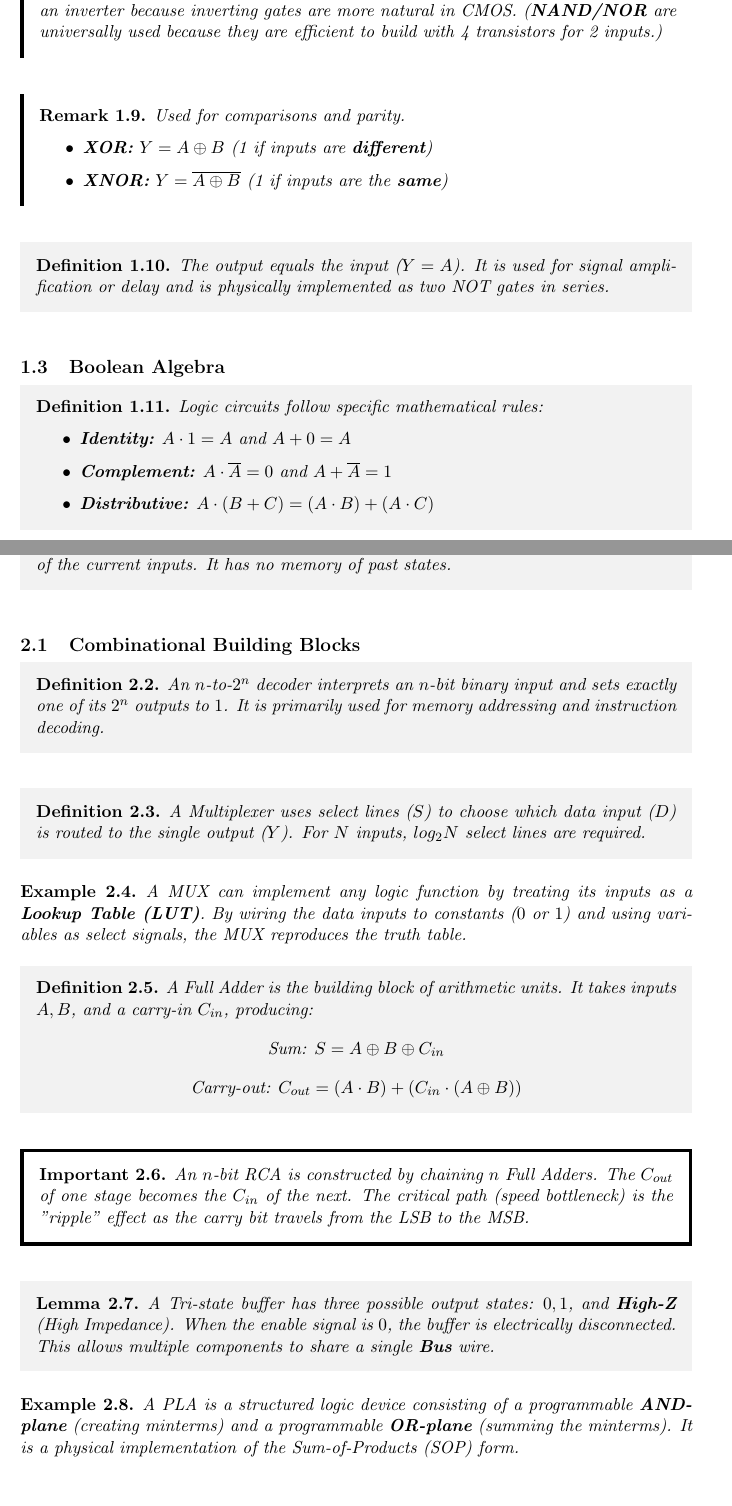
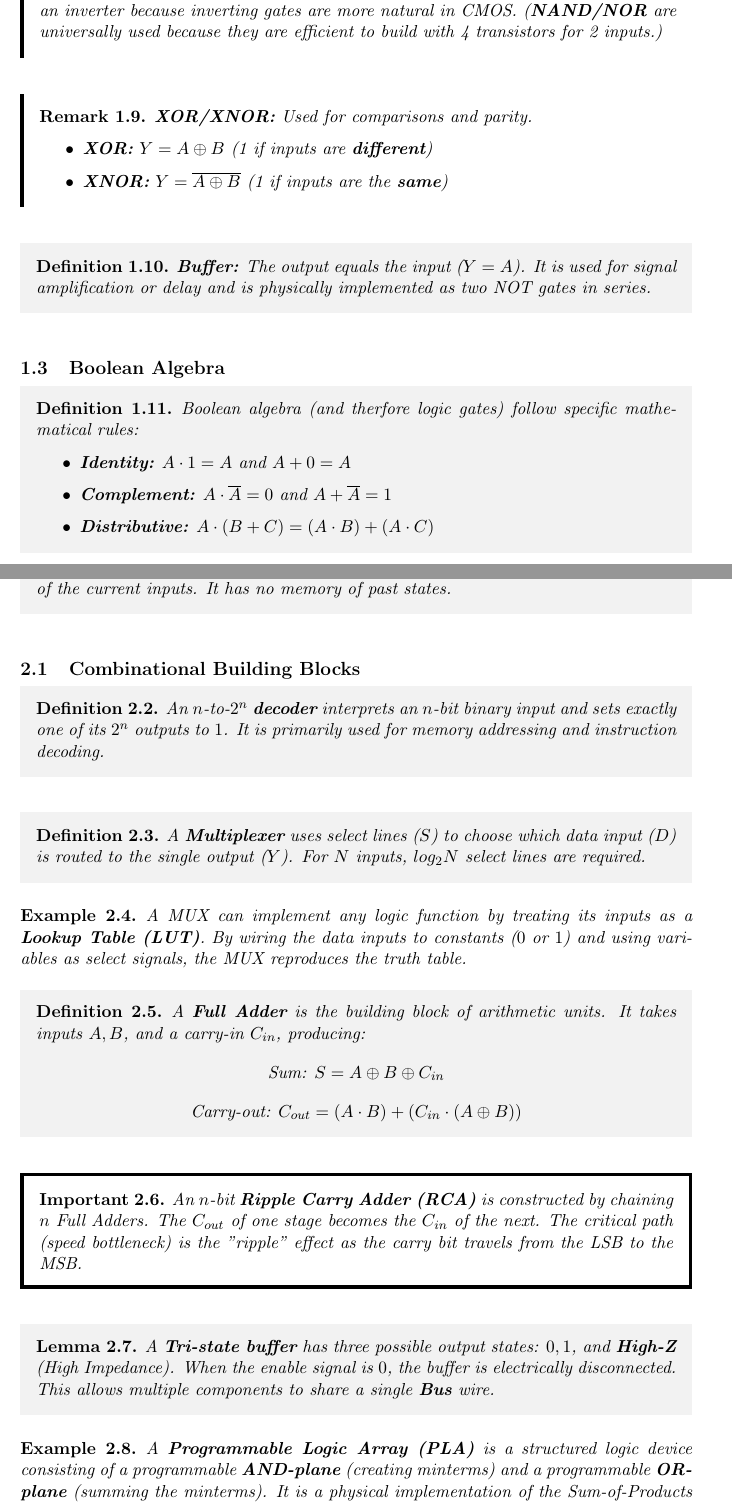
Before and after one commit to laurinseeholzer/ethz, a LaTeX document (ddca.tex, which reads sectionsNotes/ddca/combinational_logic.tex, sectionsNotes/ddca/fundamentals.tex): two parts of pages 4 and 6 of 21, joined at a grey line, cut so that both start at the same text. Compiled offline with pdfLaTeX.

Commit message:
update ddca

```diff
--- a/sectionsNotes/ddca/combinational_logic.tex
+++ b/sectionsNotes/ddca/combinational_logic.tex
@@ -8,11 +8,11 @@ Combinational Logic is a circuit where the output is a pure function of the curr
 \subsection{Combinational Building Blocks}
 
 \begin{definition}
-An $n$-to-$2^n$ decoder interprets an $n$-bit binary input and sets exactly one of its $2^n$ outputs to $1$. It is primarily used for memory addressing and instruction decoding.
+An $n$-to-$2^n$ \textbf{decoder} interprets an $n$-bit binary input and sets exactly one of its $2^n$ outputs to $1$. It is primarily used for memory addressing and instruction decoding.
 \end{definition}
 
 \begin{definition}
-A Multiplexer uses select lines ($S$) to choose which data input ($D$) is routed to the single output ($Y$). For $N$ inputs, $log_2 N$ select lines are required.
+A \textbf{Multiplexer} uses select lines ($S$) to choose which data input ($D$) is routed to the single output ($Y$). For $N$ inputs, $log_2 N$ select lines are required.
 \end{definition}
 
 \begin{example}
@@ -20,19 +20,19 @@ A MUX can implement any logic function by treating its inputs as a \textbf{Looku
 \end{example}
 
 \begin{definition}
-A Full Adder is the building block of arithmetic units. It takes inputs $A, B$, and a carry-in $C_{in}$, producing:
+A \textbf{Full Adder} is the building block of arithmetic units. It takes inputs $A, B$, and a carry-in $C_{in}$, producing:
 $$\text{Sum: } S = A \oplus B \oplus C_{in}$$
 $$\text{Carry-out: } C_{out} = (A \cdot B) + (C_{in} \cdot (A \oplus B))$$
 \end{definition}
 
 \begin{important}
-An $n$-bit RCA is constructed by chaining $n$ Full Adders. The $C_{out}$ of one stage becomes the $C_{in}$ of the next. The critical path (speed bottleneck) is the "ripple" effect as the carry bit travels from the LSB to the MSB.
+An $n$-bit \textbf{Ripple Carry Adder (RCA)} is constructed by chaining $n$ Full Adders. The $C_{out}$ of one stage becomes the $C_{in}$ of the next. The critical path (speed bottleneck) is the "ripple" effect as the carry bit travels from the LSB to the MSB.
 \end{important}
 
 \begin{lemma}
-A Tri-state buffer has three possible output states: $0, 1$, and \textbf{High-Z} (High Impedance). When the enable signal is $0$, the buffer is electrically disconnected. This allows multiple components to share a single \textbf{Bus} wire.
+A \textbf{Tri-state buffer} has three possible output states: $0, 1$, and \textbf{High-Z} (High Impedance). When the enable signal is $0$, the buffer is electrically disconnected. This allows multiple components to share a single \textbf{Bus} wire.
 \end{lemma}
 
 \begin{example}
-A PLA is a structured logic device consisting of a programmable \textbf{AND-plane} (creating minterms) and a programmable \textbf{OR-plane} (summing the minterms). It is a physical implementation of the Sum-of-Products (SOP) form.
+A \textbf{Programmable Logic Array (PLA)} is a structured logic device consisting of a programmable \textbf{AND-plane} (creating minterms) and a programmable \textbf{OR-plane} (summing the minterms). It is a physical implementation of the Sum-of-Products (SOP) form.
 \end{example}
--- a/sectionsNotes/ddca/fundamentals.tex
+++ b/sectionsNotes/ddca/fundamentals.tex
@@ -54,7 +54,7 @@ Outputs 1 only if both inputs are 0.
 \end{remark}
 
 \begin{remark}
-Used for comparisons and parity.
+\textbf{XOR/XNOR:} Used for comparisons and parity.
 \begin{itemize}
     \item \textbf{XOR:} $Y = A \oplus B$ (1 if inputs are \textbf{different})
     \item \textbf{XNOR:} $Y = \overline{A \oplus B}$ (1 if inputs are the \textbf{same})
@@ -62,13 +62,13 @@ Used for comparisons and parity.
 \end{remark}
 
 \begin{definition}
-The output equals the input ($Y = A$). It is used for signal amplification or delay and is physically implemented as two NOT gates in series.
+\textbf{Buffer:} The output equals the input ($Y = A$). It is used for signal amplification or delay and is physically implemented as two NOT gates in series.
 \end{definition}
 
 \subsection{Boolean Algebra}
 
 \begin{definition}
-Logic circuits follow specific mathematical rules:
+Boolean algebra (and therfore logic gates) follow specific mathematical rules:
 \begin{itemize}
     \item \textbf{Identity:} $A \cdot 1 = A$ and $A + 0 = A$
     \item \textbf{Complement:} $A \cdot \overline{A} = 0$ and $A + \overline{A} = 1$
```
Also changed, not shown: sectionsNotes/ddca/sequential_logic.tex (+5 -7 lines), ddca.pdf, sectionsNotes/ddca/fundamentals.tex (16 more changed lines), 6 other files.
